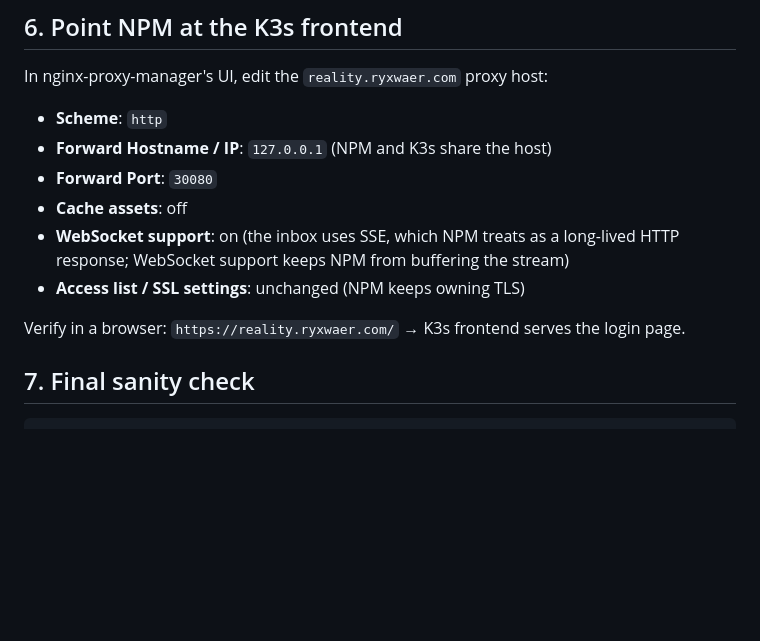
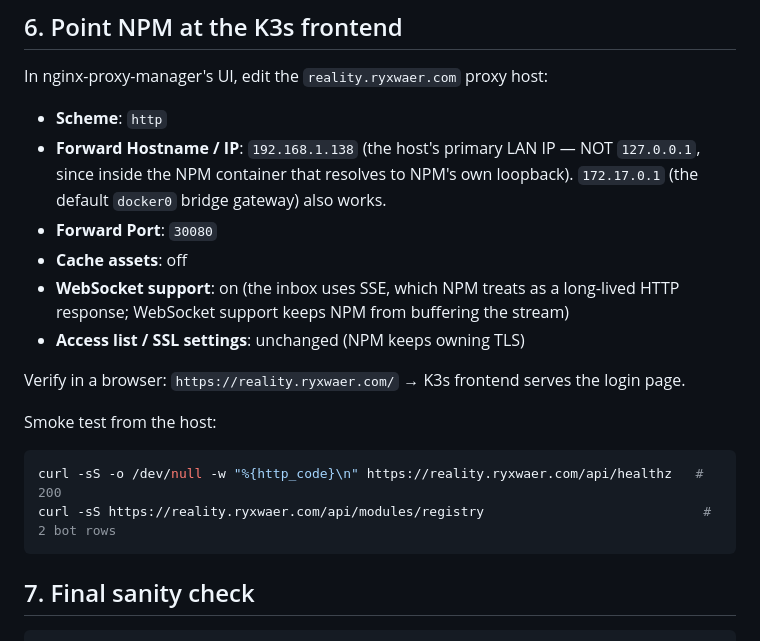
Before and after one commit to Ryxwaer/dp-reality, a Markdown page: k3s/runbook.md, the part around one of its changes. Rendered like a GitHub page; blank space fills up the shorter version.

````diff
--- a/k3s/runbook.md
+++ b/k3s/runbook.md
@@ -250,7 +308,10 @@ In nginx-proxy-manager's UI, edit the `reality.ryxwaer.com`
 proxy host:
 
 - **Scheme**: `http`
-- **Forward Hostname / IP**: `127.0.0.1` (NPM and K3s share the host)
+- **Forward Hostname / IP**: `192.168.1.138` (the host's primary LAN
+  IP — NOT `127.0.0.1`, since inside the NPM container that resolves
+  to NPM's own loopback). `172.17.0.1` (the default `docker0` bridge
+  gateway) also works.
 - **Forward Port**: `30080`
 - **Cache assets**: off
 - **WebSocket support**: on  (the inbox uses SSE, which NPM treats as
@@ -260,6 +321,13 @@ proxy host:
 
 Verify in a browser: `https://reality.ryxwaer.com/` → K3s frontend
 serves the login page.
+
+Smoke test from the host:
+
+```bash
+curl -sS -o /dev/null -w "%{http_code}\n" https://reality.ryxwaer.com/api/healthz   # 200
+curl -sS https://reality.ryxwaer.com/api/modules/registry                            # 2 bot rows
+```
 
 ## 7. Final sanity check
 
````
Also changed, not shown: other parts of k3s/runbook.md (+62 -4 lines).
